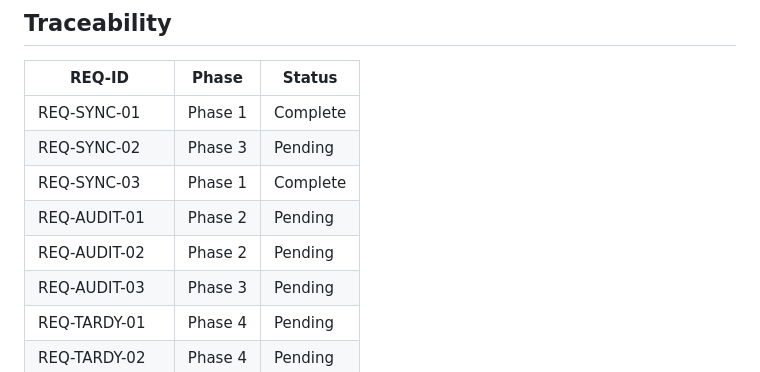
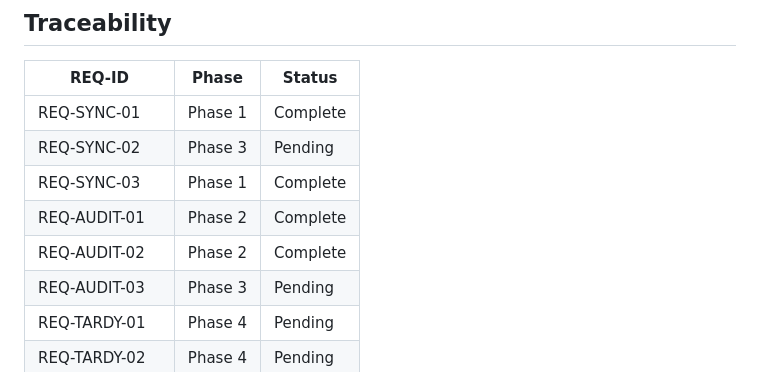
Before and after one commit to jecraigvt/Attendance-taker, a Markdown page: .planning/REQUIREMENTS.md, the part around the change. Drawn GitHub-style.

```diff
--- a/.planning/REQUIREMENTS.md
+++ b/.planning/REQUIREMENTS.md
@@ -147,8 +147,8 @@ Sync gracefully handles partial failures (some students sync, others fail).
 | REQ-SYNC-01 | Phase 1 | Complete |
 | REQ-SYNC-02 | Phase 3 | Pending |
 | REQ-SYNC-03 | Phase 1 | Complete |
-| REQ-AUDIT-01 | Phase 2 | Pending |
-| REQ-AUDIT-02 | Phase 2 | Pending |
+| REQ-AUDIT-01 | Phase 2 | Complete |
+| REQ-AUDIT-02 | Phase 2 | Complete |
 | REQ-AUDIT-03 | Phase 3 | Pending |
 | REQ-TARDY-01 | Phase 4 | Pending |
 | REQ-TARDY-02 | Phase 4 | Pending |
```
Also changed, not shown: .planning/ROADMAP.md (+5 -5 lines).
